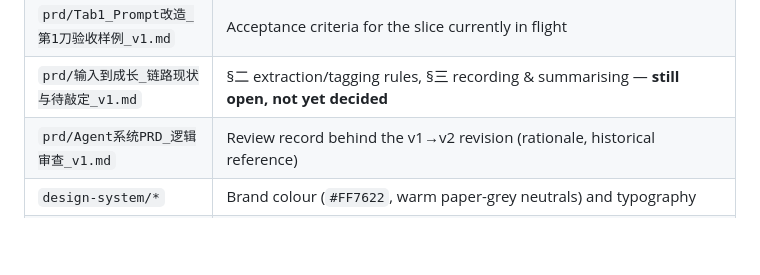
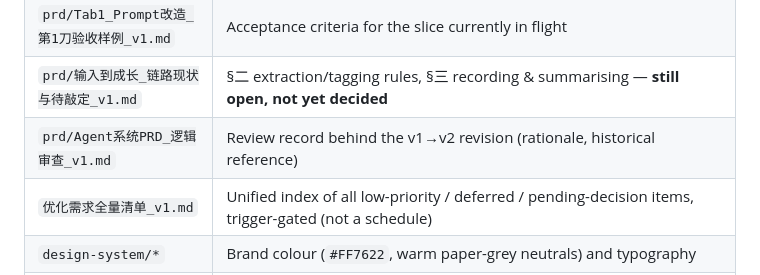
Before and after one commit to LillyLiuJun/Poplex, a Markdown page: CLAUDE.md, the part around the change. Rendered like a GitHub page; blank space fills up the shorter version.

Commit message:
docs(backlog): 优化需求全量清单 v1 — 低优先级/暂不做/待议需求统一索引
盘点四类 22 条：长期优化(A1-A4)、即时体验(B1-B7)、工程优化(C1-C6)、
产品方向(D1-D4)+上线前(F1)，全部触发制标注；CLAUDE.md 文档索引登记。

Co-Authored-By: Claude <noreply@anthropic.com>

```diff
--- a/CLAUDE.md
+++ b/CLAUDE.md
@@ -25,6 +25,7 @@ the fact** — fix the doc and say so.
 | `prd/Tab1_Prompt改造_第1刀验收样例_v1.md` | Acceptance criteria for the slice currently in flight |
 | `prd/输入到成长_链路现状与待敲定_v1.md` | §二 extraction/tagging rules, §三 recording & summarising — **still open, not yet decided** |
 | `prd/Agent系统PRD_逻辑审查_v1.md` | Review record behind the v1→v2 revision (rationale, historical reference) |
+| `优化需求全量清单_v1.md` | Unified index of all low-priority / deferred / pending-decision items, trigger-gated (not a schedule) |
 | `design-system/*` | Brand colour (`#FF7622`, warm paper-grey neutrals) and typography |
 | `brand/README.md` | **Brand assets** — logo, app icon, wordmark, splash. Start there for anything visual-identity related. Note: the *source of truth is code* (`PoplexPShape`, `PoplexWordmarkMetrics`, `AppTheme.Motion.Splash`), the SVGs under `brand/assets/` are exports |
 
```
